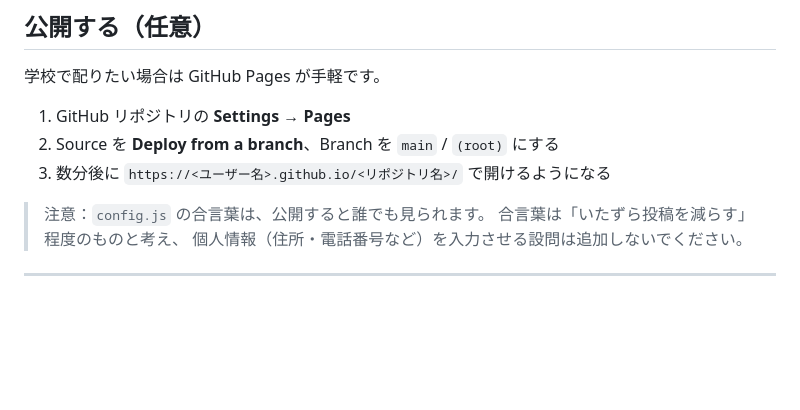
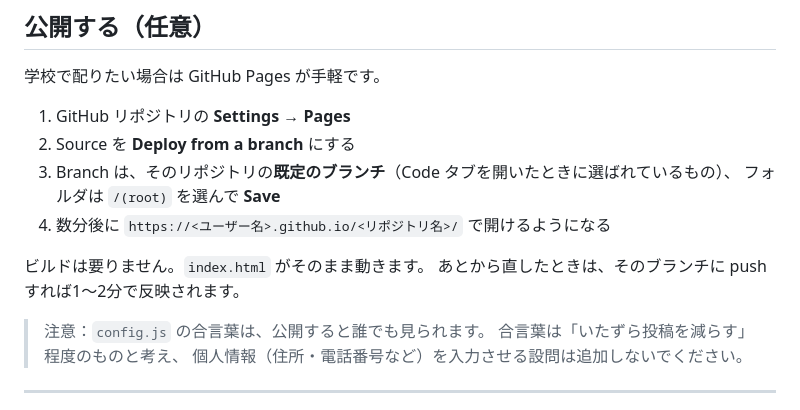
Before and after one commit to piyohiko12/siboudouki, a Markdown page: docs/03_SETUP.md, the part around the change. Drawn GitHub-style; blank space fills up the shorter version.

Commit message:
公開手順のブランチ名を、実際の既定ブランチに合わせる
Settings → Pages で選ぶブランチを `main` と書いていたが、
このリポジトリの既定ブランチは別の名前になっている。
「Code タブを開いたときに選ばれているブランチ」と書き直し、
ビルド不要であることと、直したあとの反映についても足した。

Co-Authored-By: Claude Opus 5 <noreply@anthropic.com>
Claude-Session: https://claude.ai/code/session_01S6PMHNpqR9ra5gbNCJNiBy

```diff
--- a/docs/03_SETUP.md
+++ b/docs/03_SETUP.md
@@ -127,8 +127,13 @@ window.APP_CONFIG = {
 学校で配りたい場合は GitHub Pages が手軽です。
 
 1. GitHub リポジトリの **Settings → Pages**
-2. Source を **Deploy from a branch**、Branch を `main` / `(root)` にする
-3. 数分後に `https://<ユーザー名>.github.io/<リポジトリ名>/` で開けるようになる
+2. Source を **Deploy from a branch** にする
+3. Branch は、そのリポジトリの**既定のブランチ**（Code タブを開いたときに選ばれているもの）、
+   フォルダは `/(root)` を選んで **Save**
+4. 数分後に `https://<ユーザー名>.github.io/<リポジトリ名>/` で開けるようになる
+
+ビルドは要りません。`index.html` がそのまま動きます。
+あとから直したときは、そのブランチに push すれば1〜2分で反映されます。
 
 > 注意：`config.js` の合言葉は、公開すると誰でも見られます。
 > 合言葉は「いたずら投稿を減らす」程度のものと考え、
```
